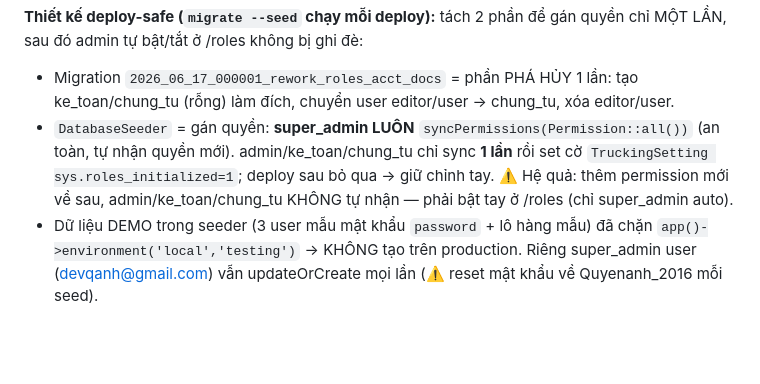
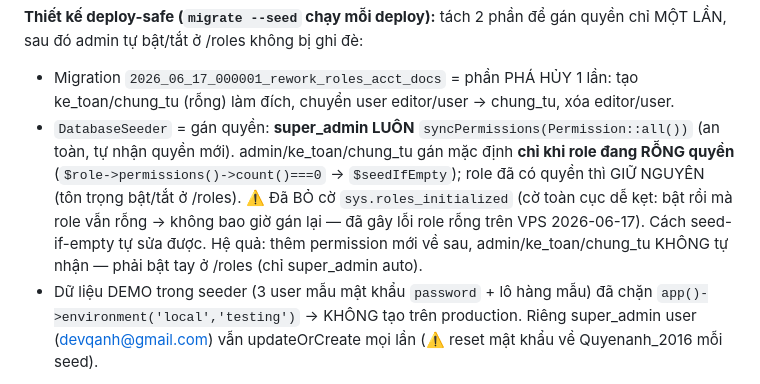
Before and after one commit to devqanh/mbf-cuocbien, a Markdown page: docs/ai-memory/permissions-system.md, the part around the change. GitHub-like rendering; blank space fills up the shorter version.

```diff
--- a/docs/ai-memory/permissions-system.md
+++ b/docs/ai-memory/permissions-system.md
@@ -13,7 +13,7 @@ Phân quyền dùng **Spatie**. `/roles` (RoleController@index) liệt kê **T
 
 **Thiết kế deploy-safe (`migrate --seed` chạy mỗi deploy):** tách 2 phần để gán quyền chỉ MỘT LẦN, sau đó admin tự bật/tắt ở /roles không bị ghi đè:
 - Migration `2026_06_17_000001_rework_roles_acct_docs` = phần PHÁ HỦY 1 lần: tạo ke_toan/chung_tu (rỗng) làm đích, chuyển user editor/user → chung_tu, xóa editor/user.
-- `DatabaseSeeder` = gán quyền: **super_admin LUÔN** `syncPermissions(Permission::all())` (an toàn, tự nhận quyền mới). admin/ke_toan/chung_tu chỉ sync **1 lần** rồi set cờ `TruckingSetting sys.roles_initialized=1`; deploy sau bỏ qua → giữ chỉnh tay. ⚠️ Hệ quả: thêm permission mới về sau, admin/ke_toan/chung_tu KHÔNG tự nhận — phải bật tay ở /roles (chỉ super_admin auto).
+- `DatabaseSeeder` = gán quyền: **super_admin LUÔN** `syncPermissions(Permission::all())` (an toàn, tự nhận quyền mới). admin/ke_toan/chung_tu gán mặc định **chỉ khi role đang RỖNG quyền** (`$role->permissions()->count()===0` → `$seedIfEmpty`); role đã có quyền thì GIỮ NGUYÊN (tôn trọng bật/tắt ở /roles). ⚠️ Đã BỎ cờ `sys.roles_initialized` (cờ toàn cục dễ kẹt: bật rồi mà role vẫn rỗng → không bao giờ gán lại — đã gây lỗi role rỗng trên VPS 2026-06-17). Cách seed-if-empty tự sửa được. Hệ quả: thêm permission mới về sau, admin/ke_toan/chung_tu KHÔNG tự nhận — phải bật tay ở /roles (chỉ super_admin auto).
 - Dữ liệu DEMO trong seeder (3 user mẫu mật khẩu `password` + lô hàng mẫu) đã chặn `app()->environment('local','testing')` → KHÔNG tạo trên production. Riêng super_admin user (devqanh@gmail.com) vẫn updateOrCreate mọi lần (⚠️ reset mật khẩu về Quyenanh_2016 mỗi seed).
 
 **Module quyền (prefix):** dashboard, users, roles, shipments, prices, statements, settings, tracking, tripCost, fleet, system, spend, tasks.
```
Also changed, not shown: docs/ai-memory/MEMORY.md (+1 -0 lines), docs/ai-memory/product-tour.md (added, +23 -0 lines).
